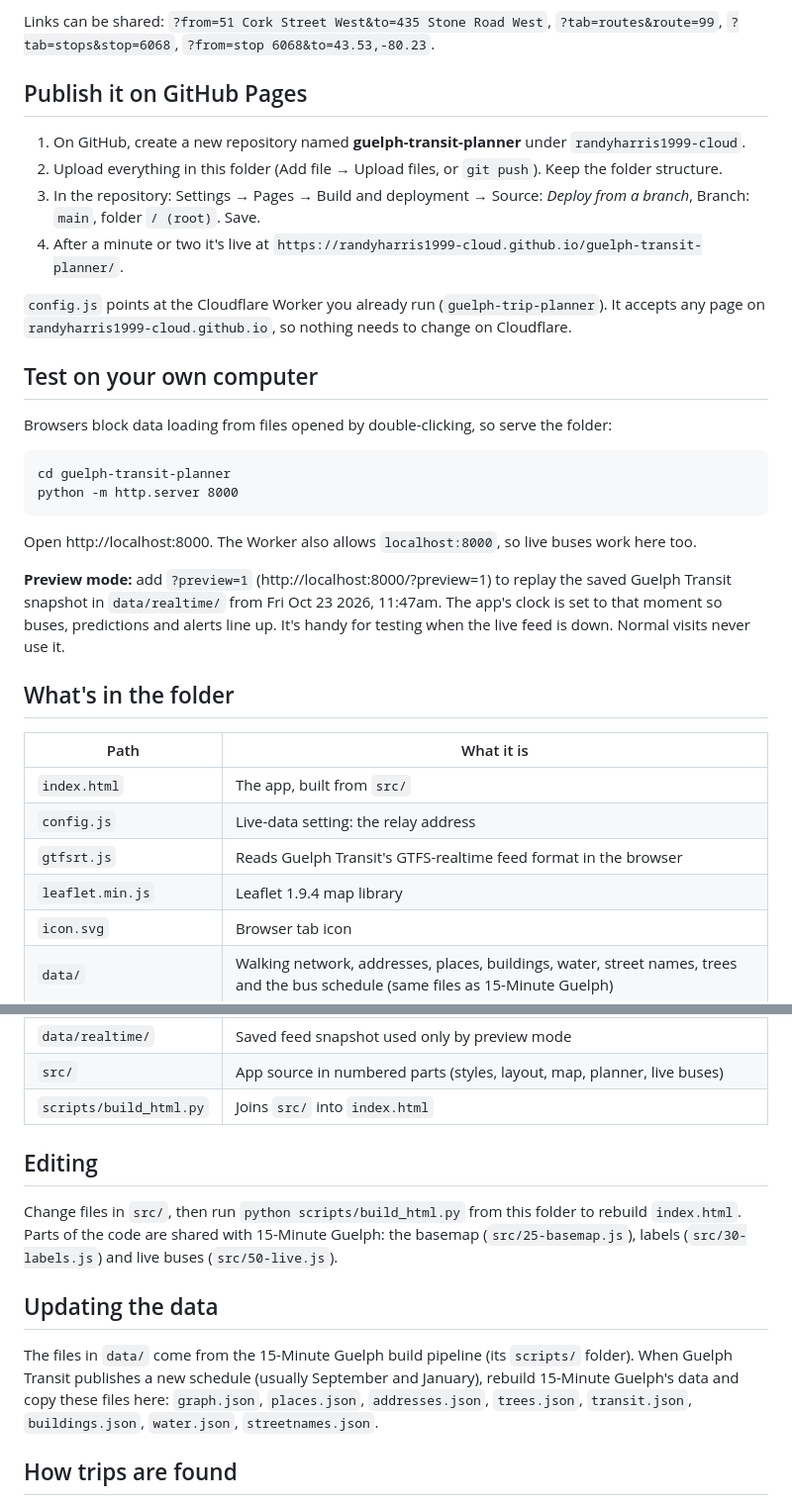
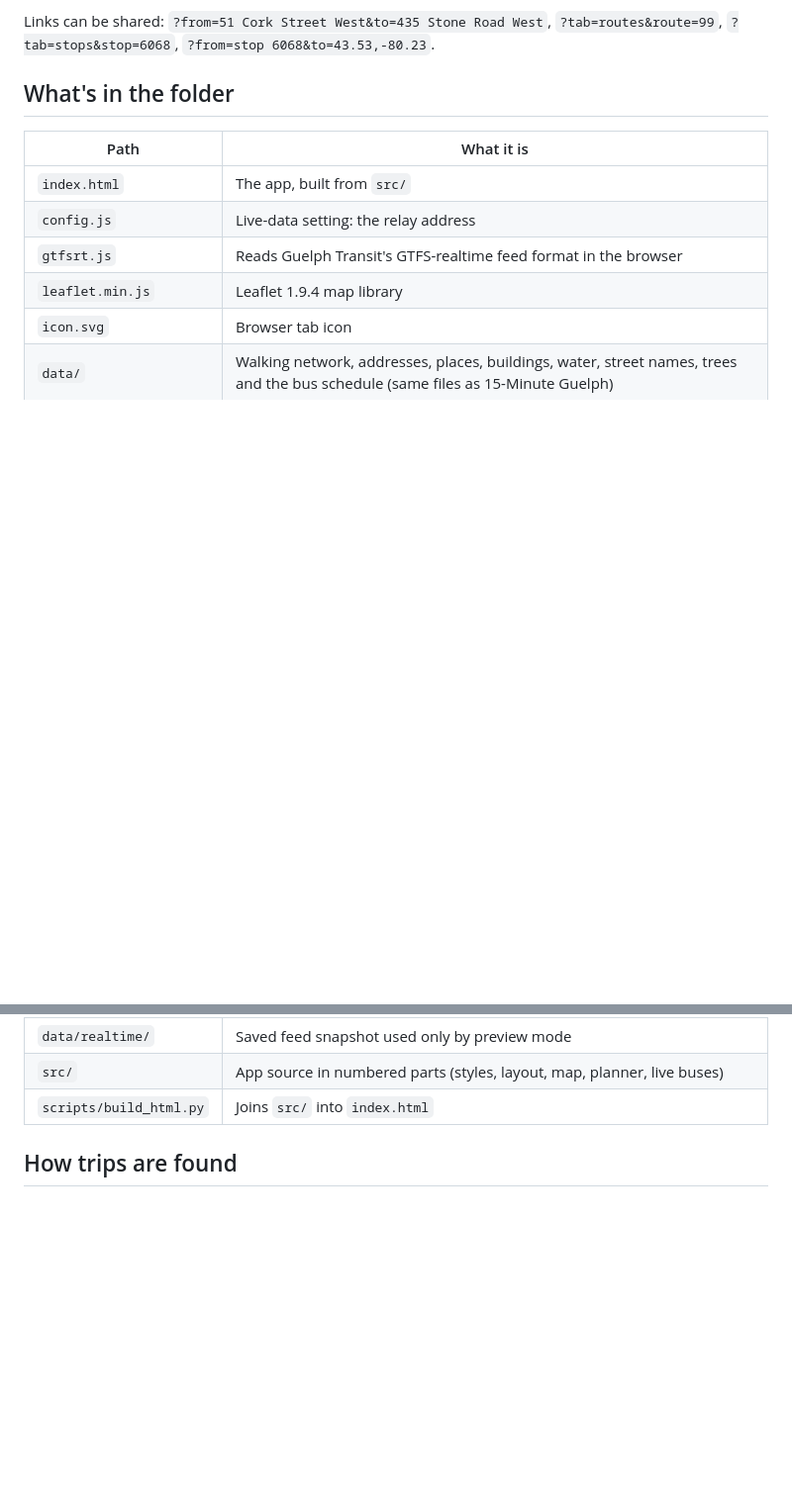
Before and after one commit to randyharris1999-cloud/guelph-transit-planner, a Markdown page: README.md, 2 parts joined by grey strips. Shown at 99% size. GitHub-like rendering; blank space fills up the shorter version.

````diff
--- a/README.md
+++ b/README.md
@@ -28,27 +28,6 @@ Plan a bus trip, look up any route or stop, and watch Guelph Transit's buses mov
 
 Links can be shared: `?from=51 Cork Street West&to=435 Stone Road West`, `?tab=routes&route=99`, `?tab=stops&stop=6068`, `?from=stop 6068&to=43.53,-80.23`.
 
-## Publish it on GitHub Pages
-
-1. On GitHub, create a new repository named **guelph-transit-planner** under `randyharris1999-cloud`.
-2. Upload everything in this folder (Add file → Upload files, or `git push`). Keep the folder structure.
-3. In the repository: Settings → Pages → Build and deployment → Source: *Deploy from a branch*, Branch: `main`, folder `/ (root)`. Save.
-4. After a minute or two it's live at `https://randyharris1999-cloud.github.io/guelph-transit-planner/`.
-
-`config.js` points at the Cloudflare Worker you already run (`guelph-trip-planner`). It accepts any page on `randyharris1999-cloud.github.io`, so nothing needs to change on Cloudflare.
-
-## Test on your own computer
-
-Browsers block data loading from files opened by double-clicking, so serve the folder:
-
-```
-cd guelph-transit-planner
-python -m http.server 8000
-```
-
-Open http://localhost:8000. The Worker also allows `localhost:8000`, so live buses work here too.
-
-**Preview mode:** add `?preview=1` (http://localhost:8000/?preview=1) to replay the saved Guelph Transit snapshot in `data/realtime/` from Fri Oct 23 2026, 11:47am. The app's clock is set to that moment so buses, predictions and alerts line up. It's handy for testing when the live feed is down. Normal visits never use it.
 
 ## What's in the folder
 
@@ -64,13 +43,6 @@ Open http://localhost:8000. The Worker also allows `localhost:8000`, so live bus
 | `src/` | App source in numbered parts (styles, layout, map, planner, live buses) |
 | `scripts/build_html.py` | Joins `src/` into `index.html` |
 
-## Editing
-
-Change files in `src/`, then run `python scripts/build_html.py` from this folder to rebuild `index.html`. Parts of the code are shared with 15-Minute Guelph: the basemap (`src/25-basemap.js`), labels (`src/30-labels.js`) and live buses (`src/50-live.js`).
-
-## Updating the data
-
-The files in `data/` come from the 15-Minute Guelph build pipeline (its `scripts/` folder). When Guelph Transit publishes a new schedule (usually September and January), rebuild 15-Minute Guelph's data and copy these files here: `graph.json`, `places.json`, `addresses.json`, `trees.json`, `transit.json`, `buildings.json`, `water.json`, `streetnames.json`.
 
 ## How trips are found
 
````
